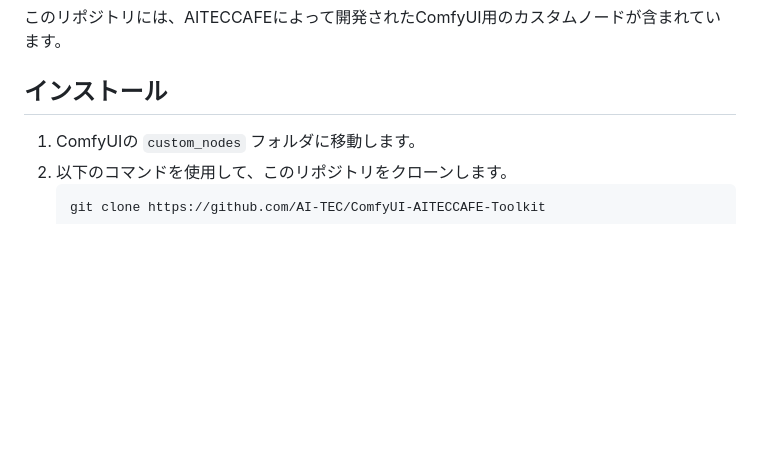
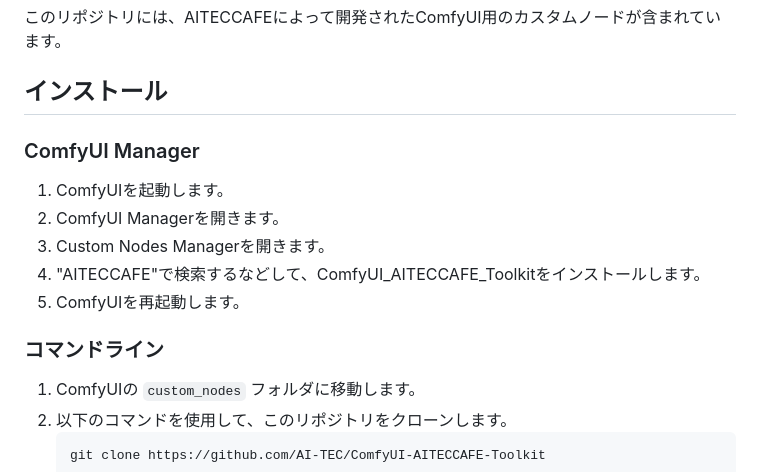
Before and after one commit to AI-TEC/ComfyUI-AITECCAFE-Toolkit, a Markdown page: README.md, the part around the change. GitHub-like rendering; blank space fills up the shorter version.

````diff
--- a/README.md
+++ b/README.md
@@ -4,6 +4,14 @@
 
 ## インストール
 
+### ComfyUI Manager
+1. ComfyUIを起動します。
+2. ComfyUI Managerを開きます。
+3. Custom Nodes Managerを開きます。
+4. "AITECCAFE"で検索するなどして、ComfyUI_AITECCAFE_Toolkitをインストールします。
+5. ComfyUIを再起動します。
+
+### コマンドライン
 1. ComfyUIの `custom_nodes` フォルダに移動します。
 2. 以下のコマンドを使用して、このリポジトリをクローンします。
    ```bash
````
